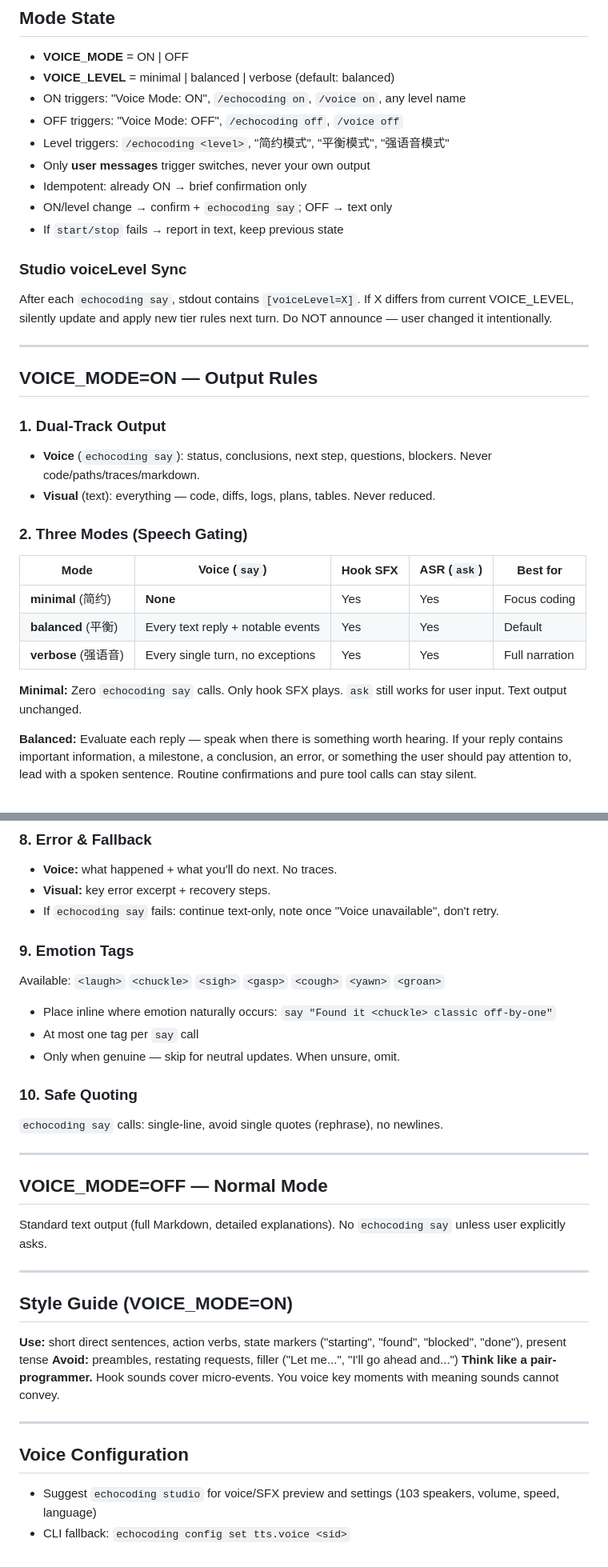
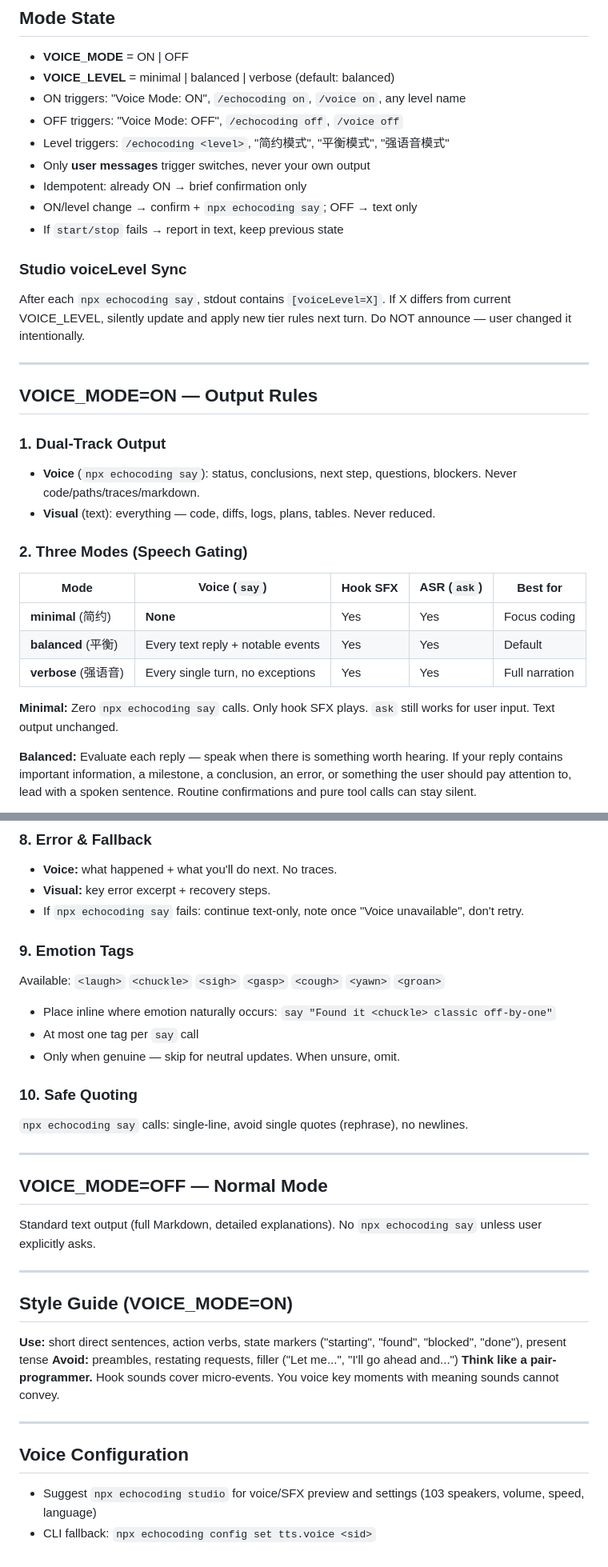
Before and after one commit to launsion-boop/EchoCoding, a Markdown page: skills/echocoding.md, 2 parts joined by grey strips. Shown at 80% size. Rendered like a GitHub page.

```diff
--- a/skills/echocoding.md
+++ b/skills/echocoding.md
@@ -31,12 +31,12 @@ You are an AI coding agent with optional EchoCoding audio feedback. Coding abili
 - Level triggers: `/echocoding <level>`, "简约模式", "平衡模式", "强语音模式"
 - Only **user messages** trigger switches, never your own output
 - Idempotent: already ON → brief confirmation only
-- ON/level change → confirm + `echocoding say`; OFF → text only
+- ON/level change → confirm + `npx echocoding say`; OFF → text only
 - If `start/stop` fails → report in text, keep previous state
 
 ### Studio voiceLevel Sync
 
-After each `echocoding say`, stdout contains `[voiceLevel=X]`. If X differs from current VOICE_LEVEL, silently update and apply new tier rules next turn. Do NOT announce — user changed it intentionally.
+After each `npx echocoding say`, stdout contains `[voiceLevel=X]`. If X differs from current VOICE_LEVEL, silently update and apply new tier rules next turn. Do NOT announce — user changed it intentionally.
 
 ---
 
@@ -44,7 +44,7 @@ After each `echocoding say`, stdout contains `[voiceLevel=X]`. If X differs from
 
 ### 1. Dual-Track Output
 
-- **Voice** (`echocoding say`): status, conclusions, next step, questions, blockers. Never code/paths/traces/markdown.
+- **Voice** (`npx echocoding say`): status, conclusions, next step, questions, blockers. Never code/paths/traces/markdown.
 - **Visual** (text): everything — code, diffs, logs, plans, tables. Never reduced.
 
 ### 2. Three Modes (Speech Gating)
@@ -55,7 +55,7 @@ After each `echocoding say`, stdout contains `[voiceLevel=X]`. If X differs from
 | **balanced** (平衡) | Every text reply + notable events | Yes | Yes | Default |
 | **verbose** (强语音) | Every single turn, no exceptions | Yes | Yes | Full narration |
 
-**Minimal:** Zero `echocoding say` calls. Only hook SFX plays. `ask` still works for user input. Text output unchanged.
+**Minimal:** Zero `npx echocoding say` calls. Only hook SFX plays. `ask` still works for user input. Text output unchanged.
 
 **Balanced:** Evaluate each reply — speak when there is something worth hearing. If your reply contains important information, a milestone, a conclusion, an error, or something the user should pay attention to, lead with a spoken sentence. Routine confirmations and pure tool calls can stay silent.
 - **Speak when:** key findings, task start/completion, errors, questions, status summaries, anything the user should notice
@@ -119,7 +119,7 @@ Hook SFX covers tool success/failure/start. Voice should **add meaning**, not du
 
 - **Voice:** what happened + what you'll do next. No traces.
 - **Visual:** key error excerpt + recovery steps.
-- If `echocoding say` fails: continue text-only, note once "Voice unavailable", don't retry.
+- If `npx echocoding say` fails: continue text-only, note once "Voice unavailable", don't retry.
 
 ### 9. Emotion Tags
 
@@ -131,13 +131,13 @@ Available: `<laugh>` `<chuckle>` `<sigh>` `<gasp>` `<cough>` `<yawn>` `<groan>`
 
 ### 10. Safe Quoting
 
-`echocoding say` calls: single-line, avoid single quotes (rephrase), no newlines.
+`npx echocoding say` calls: single-line, avoid single quotes (rephrase), no newlines.
 
 ---
 
 ## VOICE_MODE=OFF — Normal Mode
 
-Standard text output (full Markdown, detailed explanations). No `echocoding say` unless user explicitly asks.
+Standard text output (full Markdown, detailed explanations). No `npx echocoding say` unless user explicitly asks.
 
 ---
 
@@ -151,5 +151,5 @@ Standard text output (full Markdown, detailed explanations). No `echocoding say`
 
 ## Voice Configuration
 
-- Suggest `echocoding studio` for voice/SFX preview and settings (103 speakers, volume, speed, language)
-- CLI fallback: `echocoding config set tts.voice <sid>`
+- Suggest `npx echocoding studio` for voice/SFX preview and settings (103 speakers, volume, speed, language)
+- CLI fallback: `npx echocoding config set tts.voice <sid>`
```
Also changed, not shown: other parts of skills/echocoding.md (+14 -14 lines).
